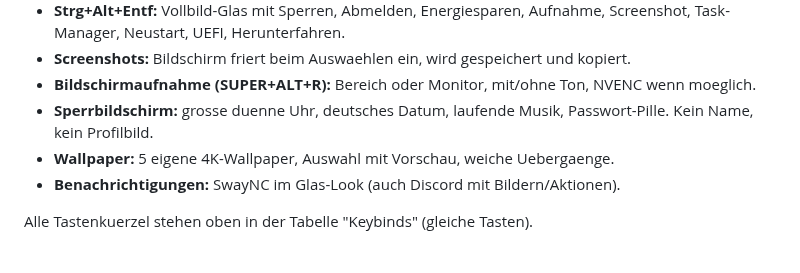
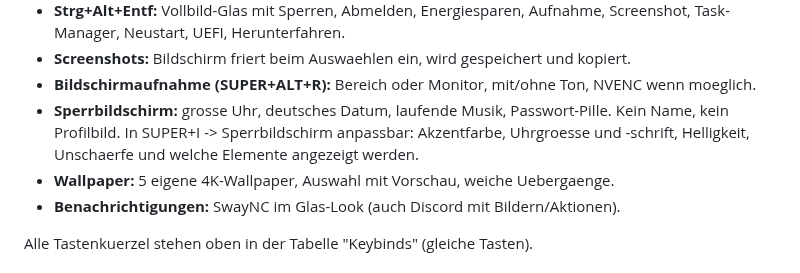
Before and after one commit to femboyss/claudes-glassy, a Markdown page: README.md, the part around one of its changes. Rendered like a GitHub page.

```diff
--- a/README.md
+++ b/README.md
@@ -179,8 +189,9 @@ auf `main`, und `glassy --update` bringt dich wieder auf den stabilen Stand.
   Screenshot, Task-Manager, Neustart, UEFI, Herunterfahren.
 - **Screenshots:** Bildschirm friert beim Auswaehlen ein, wird gespeichert und kopiert.
 - **Bildschirmaufnahme (SUPER+ALT+R):** Bereich oder Monitor, mit/ohne Ton, NVENC wenn moeglich.
-- **Sperrbildschirm:** grosse duenne Uhr, deutsches Datum, laufende Musik, Passwort-Pille.
-  Kein Name, kein Profilbild.
+- **Sperrbildschirm:** grosse Uhr, deutsches Datum, laufende Musik, Passwort-Pille. Kein Name,
+  kein Profilbild. In SUPER+I -> Sperrbildschirm anpassbar: Akzentfarbe, Uhrgroesse und -schrift,
+  Helligkeit, Unschaerfe und welche Elemente angezeigt werden.
 - **Wallpaper:** 5 eigene 4K-Wallpaper, Auswahl mit Vorschau, weiche Uebergaenge.
 - **Benachrichtigungen:** SwayNC im Glas-Look (auch Discord mit Bildern/Aktionen).
 
```
Also changed, not shown: other parts of README.md (+13 -3 lines), assets/lockscreen-custom.png (added), assets/lockscreen.png (added), assets/preview-v3.png (deleted), assets/settings-lockscreen.png (added), assets/startmenu-preview.png (deleted), 7 other files.
